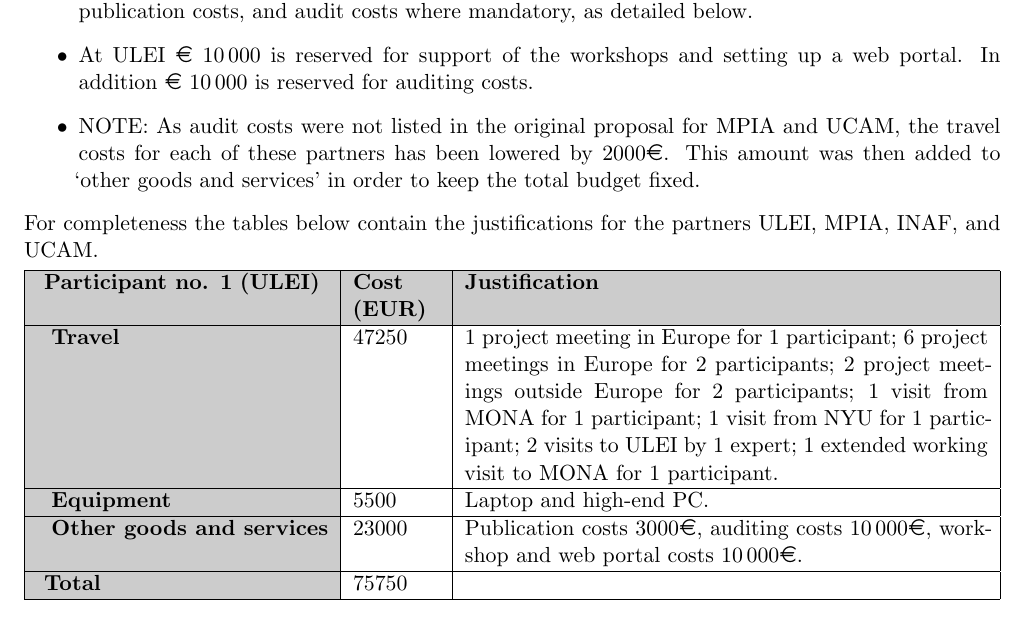
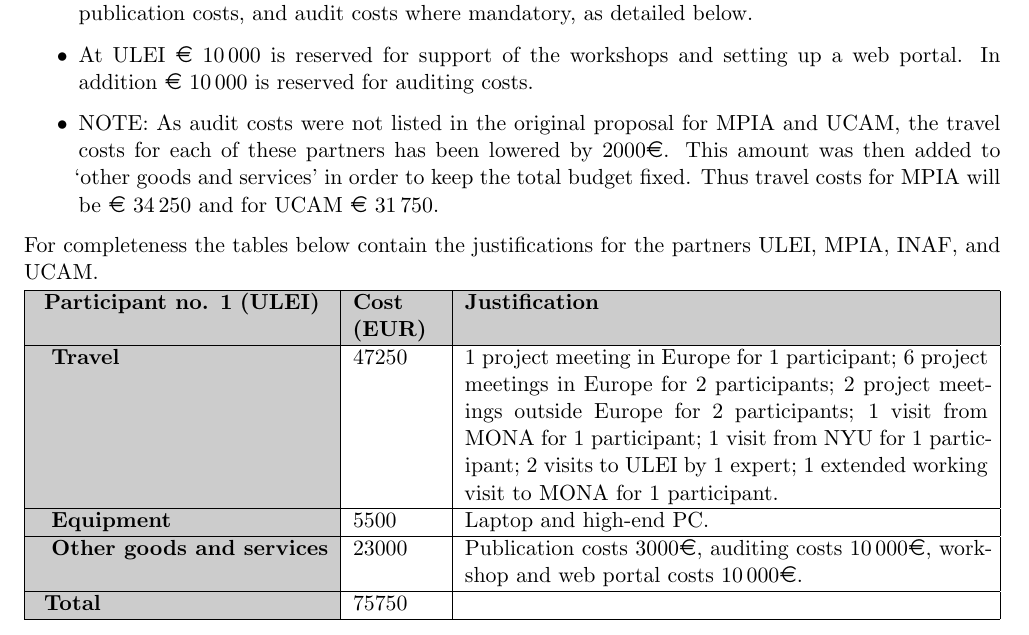
Before and after one commit to agabrown/gaia-unlimited-modified-proposal, a LaTeX thesis (GaiaUnlimited-partB.tex, which reads implementation.tex): part of page 36 of 69, cut so that both start at the same text. Compiled offline with pdfLaTeX.

Commit message:
MPIA/UCAM travel

```diff
--- a/implementation.tex
+++ b/implementation.tex
@@ -145,7 +145,7 @@ We summarize below how we arrived at the project financial budget.
     \item ULEI, MPIA, INAF, and UCAM all have budgets for other goods and services. These include publication costs, and audit costs where mandatory, as detailed below.
     %\item Each of ULEI, MPIA, INAF, and UCAM are assigned a publication budget of 3000 Euro.
     \item At ULEI \EUR\ $10\,000$ is reserved for support of the workshops and setting up a web portal. In addition \EUR\ $10\,000$ is reserved for auditing costs.
-    \item NOTE: As audit costs were not listed in the original proposal for MPIA and UCAM, the travel costs for each of these partners has been lowered by 2000\EUR. This amount was then added to `other goods and services' in order to keep the total budget fixed.
+    \item NOTE: As audit costs were not listed in the original proposal for MPIA and UCAM, the travel costs for each of these partners has been lowered by 2000\EUR. This amount was then added to `other goods and services' in order to keep the total budget fixed. Thus travel costs for MPIA will be \EUR~$34\,250$ and for UCAM \EUR~$31\,750$.
 \end{itemize}
 
 \noindent
```
